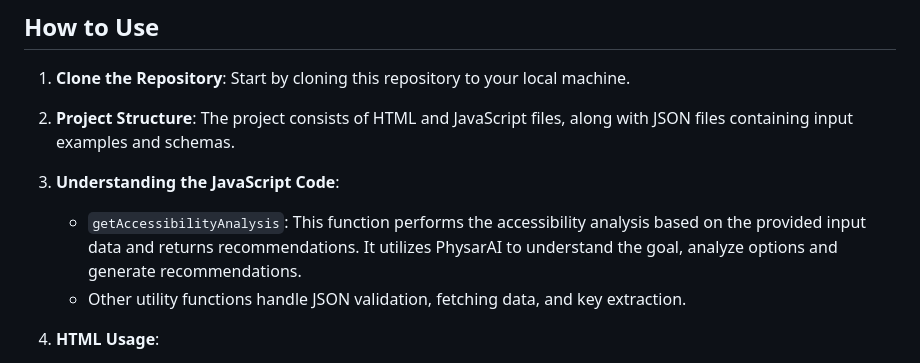
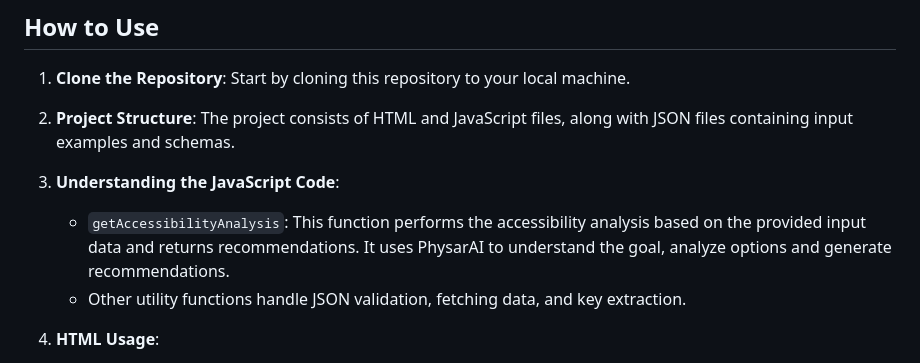
Before and after one commit to appliedaistudio/maxwellai-accessibilityAPI, a Markdown page: README.md, the part around the change. GitHub-like rendering.

```diff
--- a/README.md
+++ b/README.md
@@ -9,7 +9,7 @@ This project aims to provide accessibility recommendations based on an input ass
 2. **Project Structure**: The project consists of HTML and JavaScript files, along with JSON files containing input examples and schemas.
 
 3. **Understanding the JavaScript Code**:
-   - `getAccessibilityAnalysis`: This function performs the accessibility analysis based on the provided input data and returns recommendations. It utilizes PhysarAI to understand the goal, analyze options and generate recommendations.
+   - `getAccessibilityAnalysis`: This function performs the accessibility analysis based on the provided input data and returns recommendations. It uses PhysarAI to understand the goal, analyze options and generate recommendations.
    - Other utility functions handle JSON validation, fetching data, and key extraction.
 
 4. **HTML Usage**:
```
